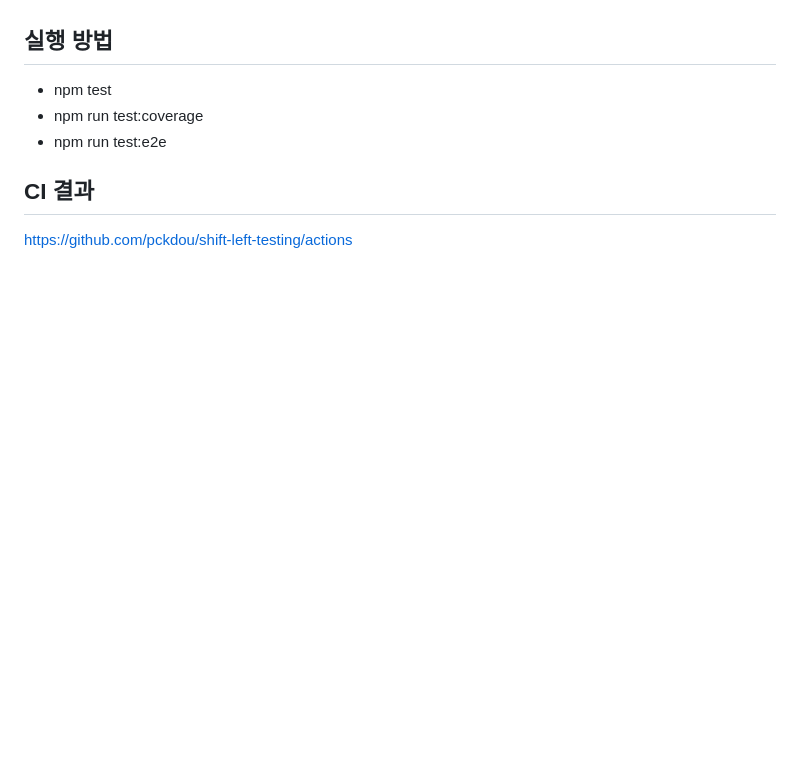
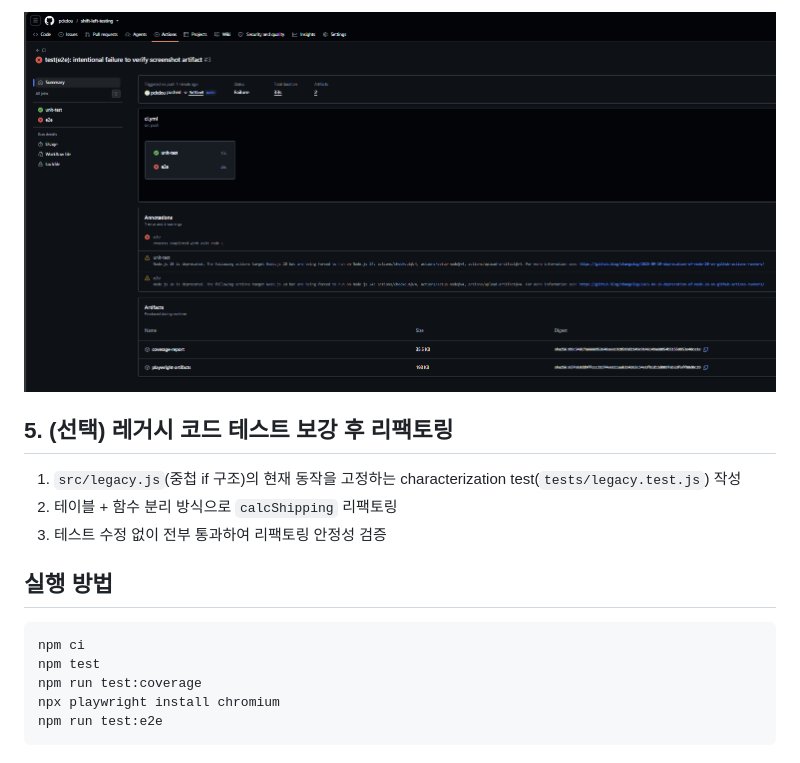
Before and after one commit to pckdou/shift-left-testing, a Markdown page: README.md, the part around one of its changes. Drawn GitHub-style; pictures changed too: docs/e2e-artifact.png (added); blank space fills up the shorter version.

Commit message:
docs: update README with results and evidence

````diff
--- a/README.md
+++ b/README.md
@@ -11,8 +42,17 @@
+![e2e artifact](docs/e2e-artifact.png)
+
+## 5. (선택) 레거시 코드 테스트 보강 후 리팩토링
+
+1. `src/legacy.js`(중첩 if 구조)의 현재 동작을 고정하는 characterization test(`tests/legacy.test.js`) 작성
+2. 테이블 + 함수 분리 방식으로 `calcShipping` 리팩토링
+3. 테스트 수정 없이 전부 통과하여 리팩토링 안정성 검증
 
 ## 실행 방법
-- npm test
-- npm run test:coverage
-- npm run test:e2e
 
-## CI 결과
-https://github.com/pckdou/shift-left-testing/actions
+```bash
+npm ci
+npm test
+npm run test:coverage
+npx playwright install chromium
+npm run test:e2e
+```
````
Also changed, not shown: other parts of README.md (+37 -6 lines), docs/ci-success.png (added), docs/coverage.png (added).
